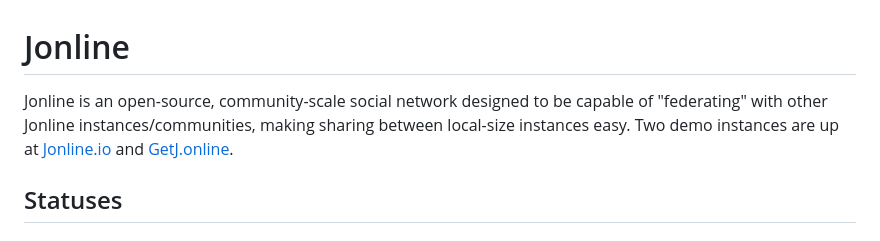
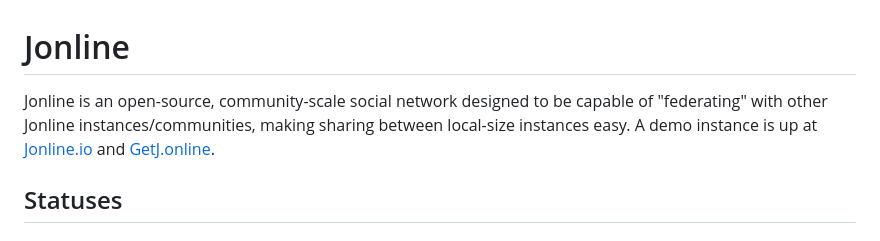
Before and after one commit to JonLatane/jonline, a Markdown page: README.md, the part around the change. Drawn GitHub-style.

```diff
--- a/README.md
+++ b/README.md
@@ -1,5 +1,5 @@
 # Jonline
-Jonline is an open-source, community-scale social network designed to be capable of "federating" with other Jonline instances/communities, making sharing between local-size instances easy. Two demo instances are up at [Jonline.io](https://jonline.io) and [GetJ.online](https://getj.online).
+Jonline is an open-source, community-scale social network designed to be capable of "federating" with other Jonline instances/communities, making sharing between local-size instances easy. A demo instance is up at [Jonline.io](https://jonline.io) and [GetJ.online](https://getj.online).
 
 ## Statuses
 ### Deployments
```
